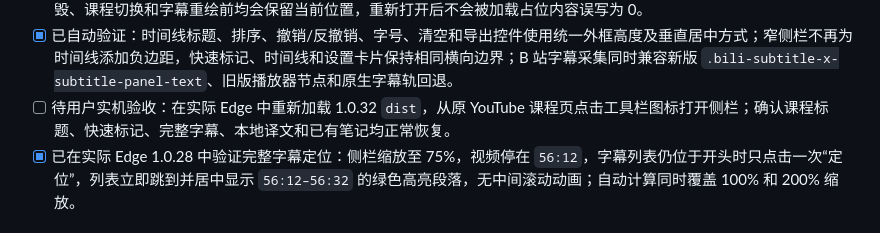
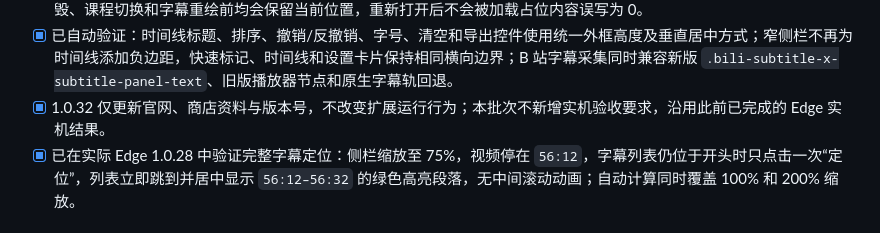
Before and after one commit to IronUnicorn66/video-notes, a Markdown page: docs/ACCEPTANCE.md, the part around the change. Drawn GitHub-style.

Commit message:
更新: 调整 1.0.32 发布验收状态

```diff
--- a/docs/ACCEPTANCE.md
+++ b/docs/ACCEPTANCE.md
@@ -19,7 +19,7 @@
 - [x] 已自动验证：同一 YouTube 视频再次打开时优先读取 IndexedDB 中的完整字幕缓存，不再请求页面；完成译文按目标语言和 5/10/20 合并档位隔离保存，手动“重试”会跳过缓存重新采集，字幕内容变化时不会沿用旧译文；1.0.28 旧数据库升级后保留原笔记并新增缓存仓库。
 - [x] 已自动验证：侧栏整页位置按视频持久保存，完整字幕列表位置按视频及 5/10/20 合并档位隔离保存；侧栏隐藏、文档销毁、课程切换和字幕重绘前均会保留当前位置，重新打开后不会被加载占位内容误写为 0。
 - [x] 已自动验证：时间线标题、排序、撤销/反撤销、字号、清空和导出控件使用统一外框高度及垂直居中方式；窄侧栏不再为时间线添加负边距，快速标记、时间线和设置卡片保持相同横向边界；B 站字幕采集同时兼容新版 `.bili-subtitle-x-subtitle-panel-text`、旧版播放器节点和原生字幕轨回退。
-- [ ] 待用户实机验收：在实际 Edge 中重新加载 1.0.32 `dist`，从原 YouTube 课程页点击工具栏图标打开侧栏；确认课程标题、快速标记、完整字幕、本地译文和已有笔记均正常恢复。
+- [x] 1.0.32 仅更新官网、商店资料与版本号，不改变扩展运行行为；本批次不新增实机验收要求，沿用此前已完成的 Edge 实机结果。
 - [x] 已在实际 Edge 1.0.28 中验证完整字幕定位：侧栏缩放至 75%，视频停在 `56:12`，字幕列表仍位于开头时只点击一次“定位”，列表立即跳到并居中显示 `56:12–56:32` 的绿色高亮段落，无中间滚动动画；自动计算同时覆盖 100% 和 200% 缩放。
 
 ## 当前已知限制
```
